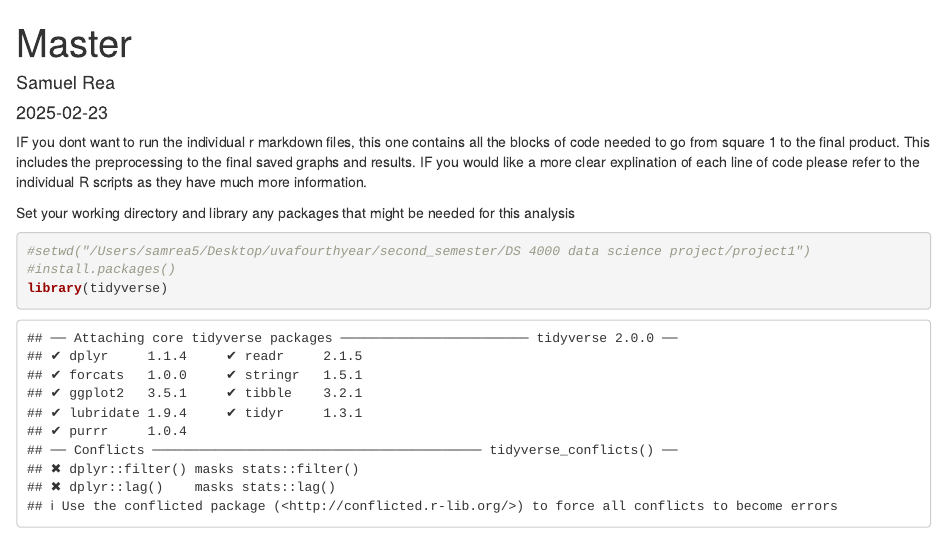
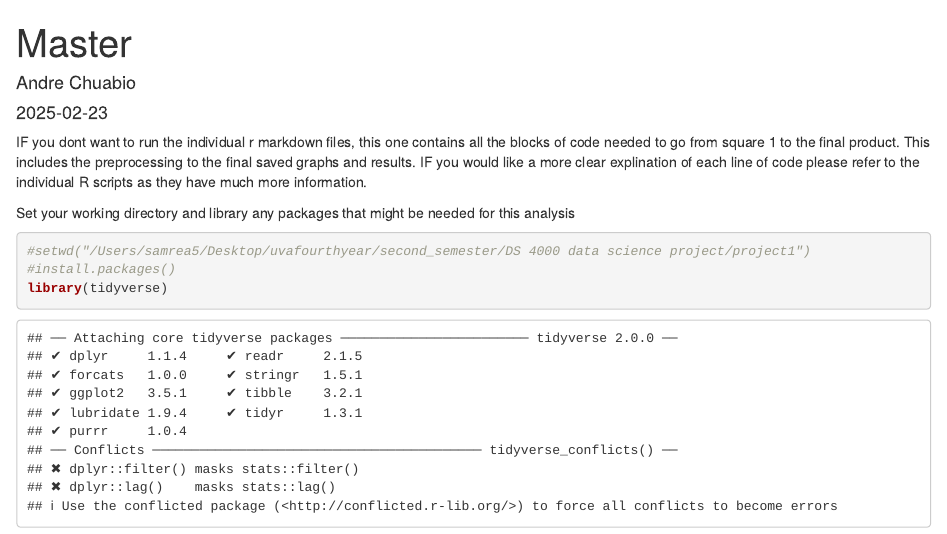
Before and after one commit to AndreChuabio/CS3_AndreChuabio, an R Markdown document (data/Example_Code/Master Document.Rmd): the page in a window 1100 px wide, from its top. Rendered offline with R 4.5, knitr and Pandoc, with nearby package versions; some code elsewhere in the file could not run offline.

Commit message:
Update Master Document.Rmd

```diff
--- a/data/Example_Code/Master Document.Rmd
+++ b/data/Example_Code/Master Document.Rmd
@@ -1,6 +1,6 @@
 ---
 title: "Master"
-author: "Samuel Rea"
+author: "Andre Chuabio"
 date: "`r Sys.Date()`"
 output: html_document
 ---
```
